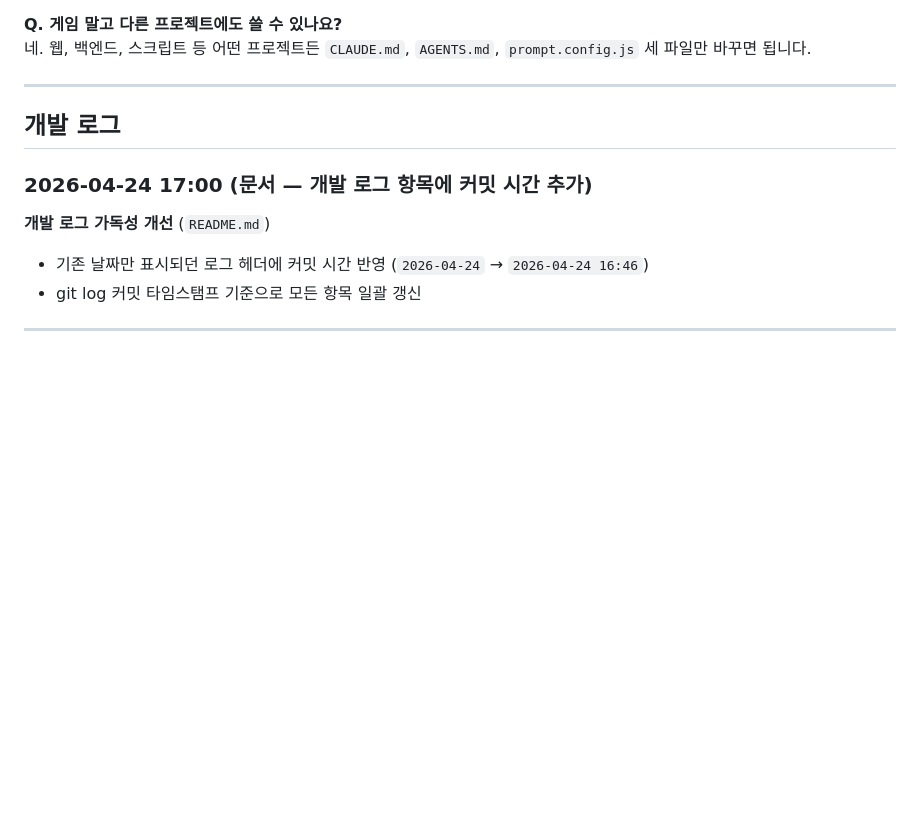
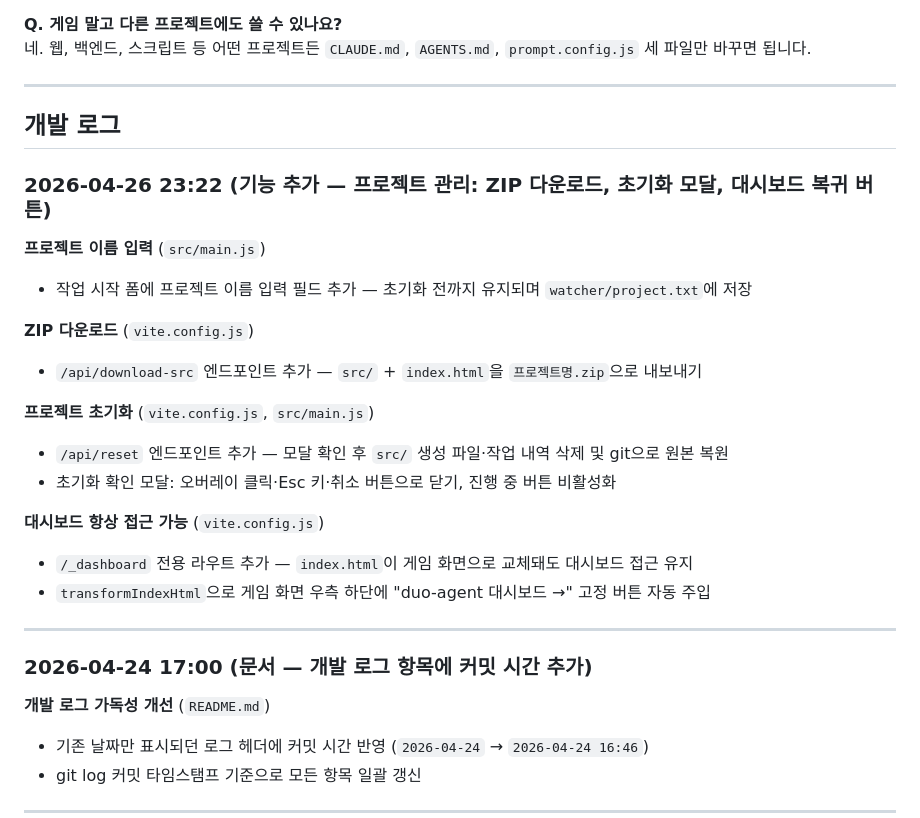
Before and after one commit to nowah00/duo-agent, a Markdown page: README.md, the part around the change. Drawn GitHub-style; blank space fills up the shorter version.

Commit message:
docs: 개발 로그에 2026-04-26 프로젝트 관리 기능 추가 내역 반영
Co-Authored-By: Claude Sonnet 4.6 <noreply@anthropic.com>

```diff
--- a/README.md
+++ b/README.md
@@ -256,6 +256,24 @@ Claude가 `STATUS: COMPLETE`를 출력하지 않으면 루프가 계속됩니다
 
 ## 개발 로그
 
+### 2026-04-26 23:22 (기능 추가 — 프로젝트 관리: ZIP 다운로드, 초기화 모달, 대시보드 복귀 버튼)
+
+**프로젝트 이름 입력** (`src/main.js`)
+- 작업 시작 폼에 프로젝트 이름 입력 필드 추가 — 초기화 전까지 유지되며 `watcher/project.txt`에 저장
+
+**ZIP 다운로드** (`vite.config.js`)
+- `/api/download-src` 엔드포인트 추가 — `src/` + `index.html`을 `프로젝트명.zip`으로 내보내기
+
+**프로젝트 초기화** (`vite.config.js`, `src/main.js`)
+- `/api/reset` 엔드포인트 추가 — 모달 확인 후 `src/` 생성 파일·작업 내역 삭제 및 git으로 원본 복원
+- 초기화 확인 모달: 오버레이 클릭·Esc 키·취소 버튼으로 닫기, 진행 중 버튼 비활성화
+
+**대시보드 항상 접근 가능** (`vite.config.js`)
+- `/_dashboard` 전용 라우트 추가 — `index.html`이 게임 화면으로 교체돼도 대시보드 접근 유지
+- `transformIndexHtml`으로 게임 화면 우측 하단에 "duo-agent 대시보드 →" 고정 버튼 자동 주입
+
+---
+
 ### 2026-04-24 17:00 (문서 — 개발 로그 항목에 커밋 시간 추가)
 
 **개발 로그 가독성 개선** (`README.md`)
```
